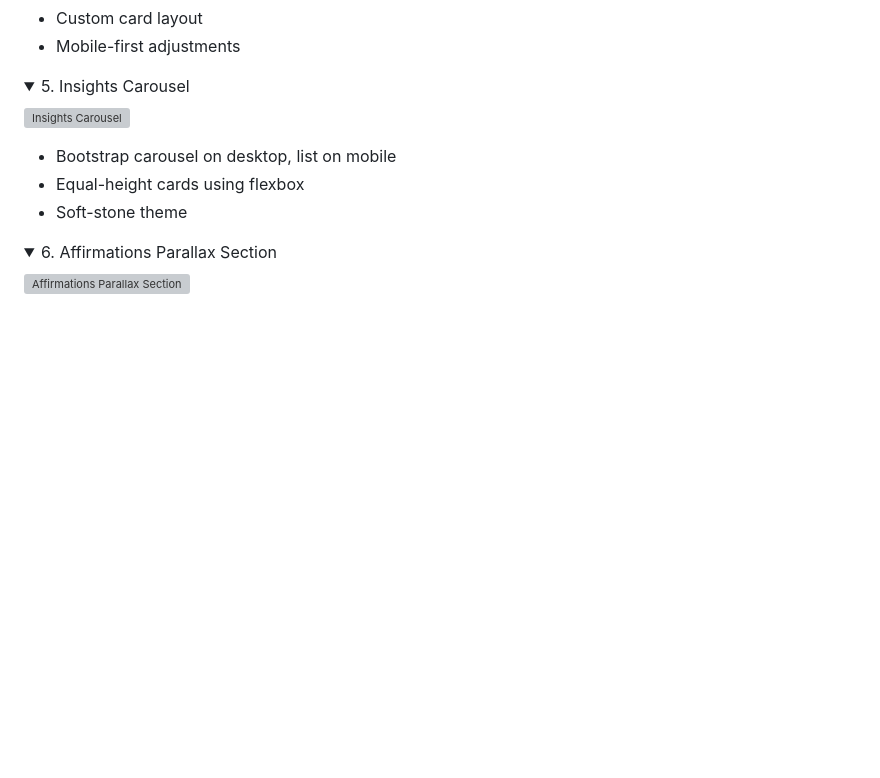
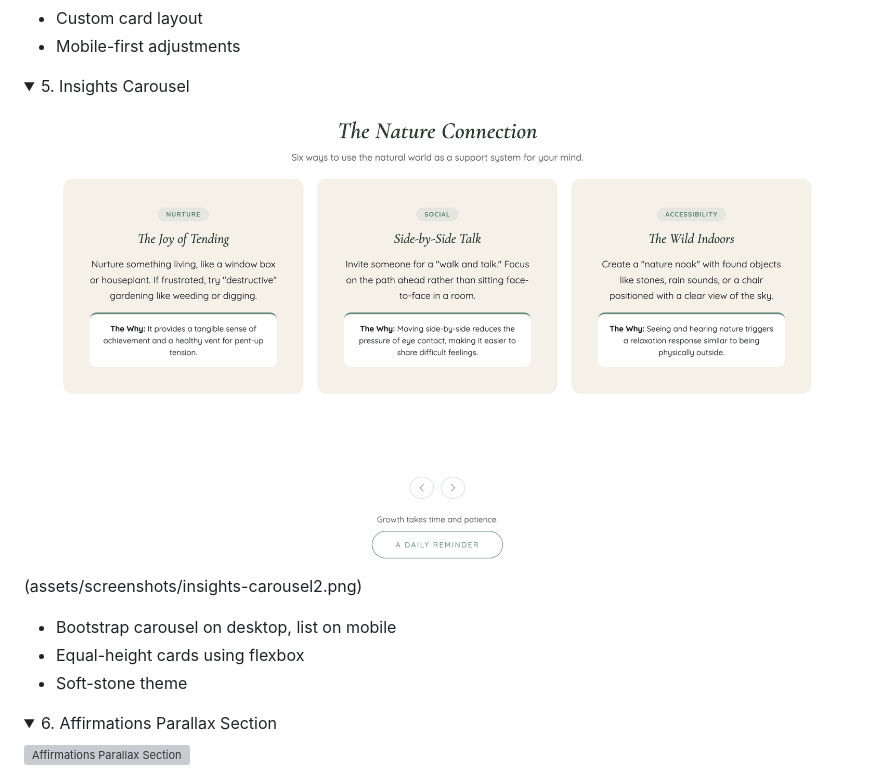
Before and after one commit to harriets28/flagstone-project01, a Markdown page: README.md, the part around one of its changes. Rendered like a GitHub page; folded sections open; blank space fills up the shorter version; grey boxes are pictures that could not be loaded.

```diff
--- a/README.md
+++ b/README.md
@@ -125,7 +126,8 @@ Users benefit from:
 <details>
 <summary>5. Insights Carousel</summary>
 
-![Insights Carousel](assets/screenshots/insights-carousel.png)
+![Insights Carousel](assets/screenshots/insights-carousel1.png)
+(assets/screenshots/insights-carousel2.png)
 
 - Bootstrap carousel on desktop, list on mobile
 - Equal-height cards using flexbox
```
Also changed, not shown: other parts of README.md (+4 -3 lines).
